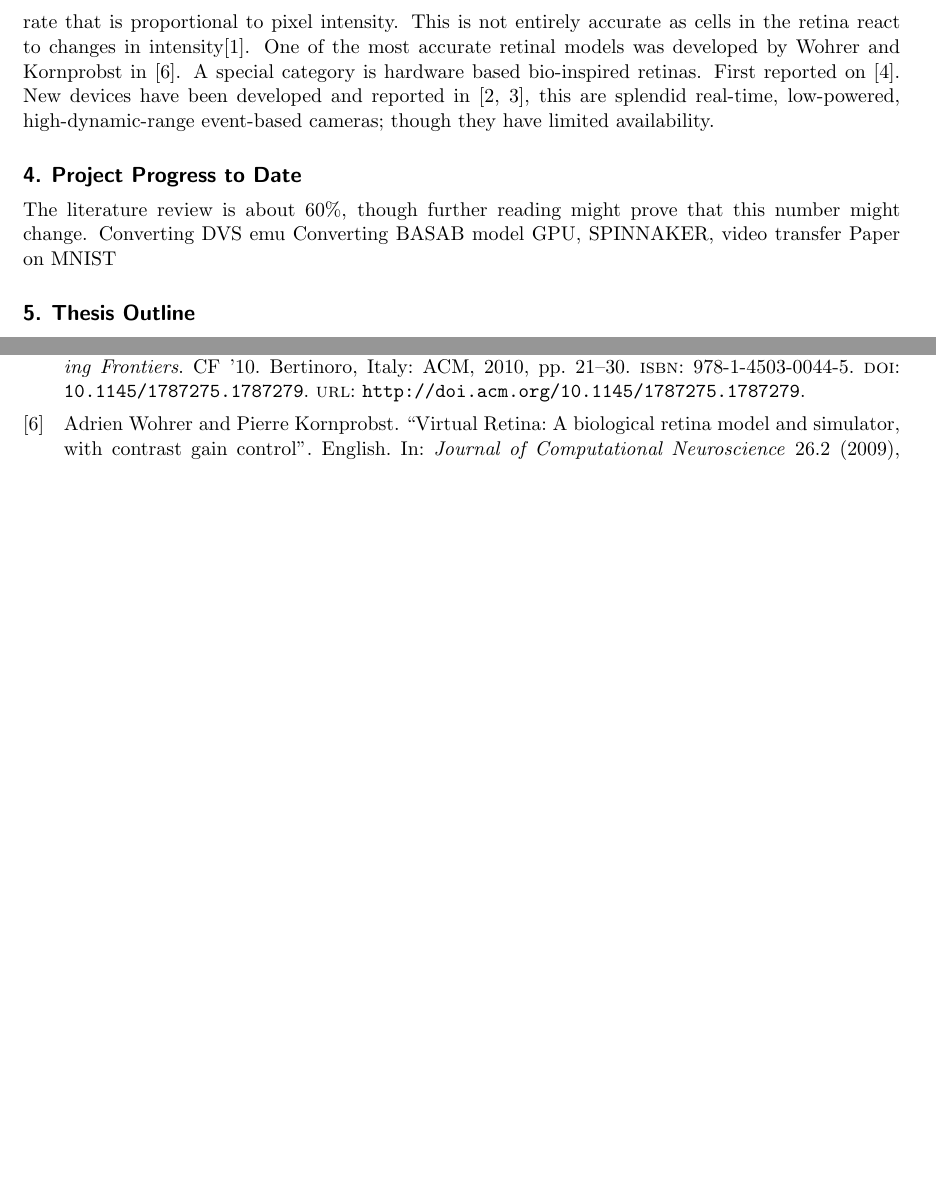
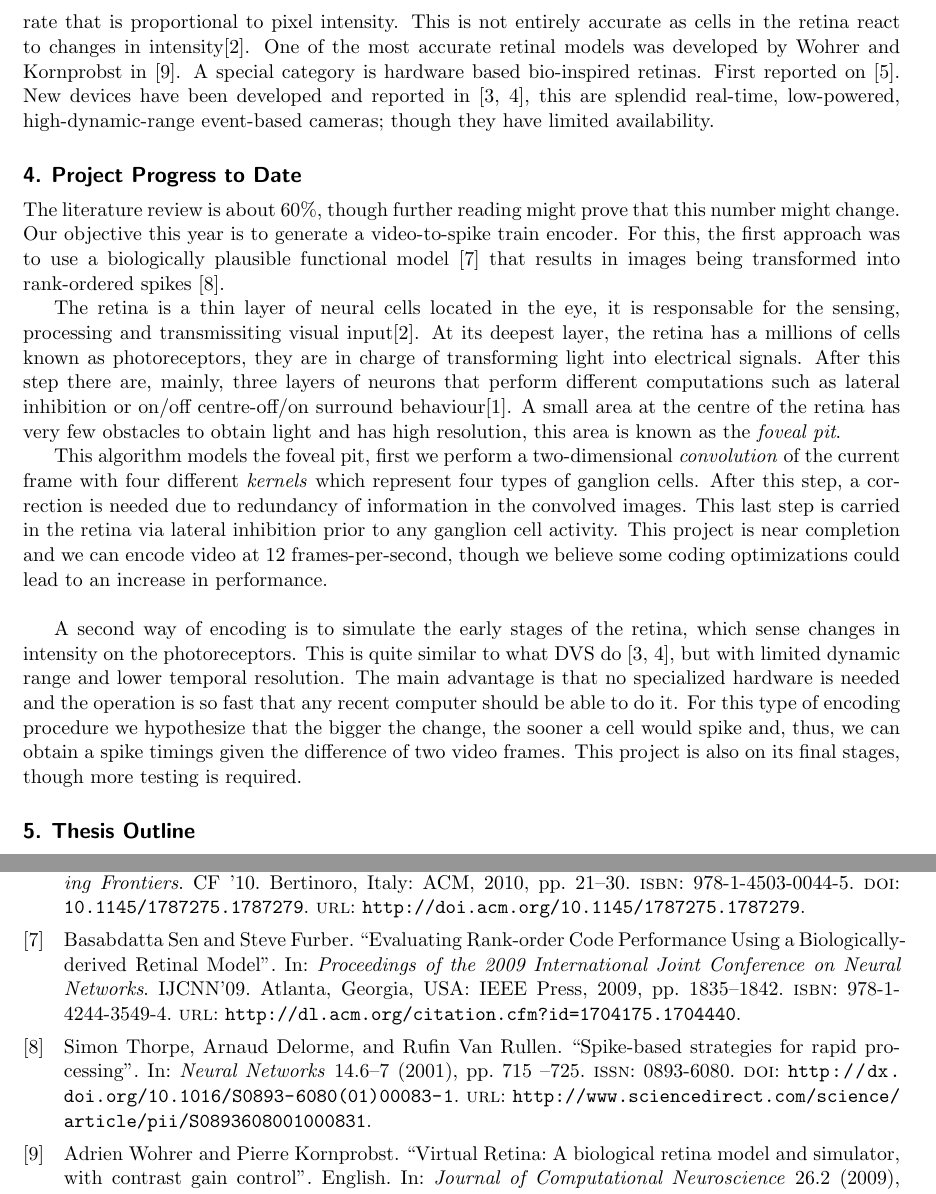
Before and after one commit to clancylea/first_year_report, a LaTeX document (short-report/short-report-garibaldi.tex, which reads short-report/project-progress-intro.tex): two parts of pages 2 and 3 of 4 before the commit and two parts of pages 2 and 4 of 5 after it, joined at a grey line, cut so that both start at the same text, the shorter picture padded with empty space. The pictures show the PDF file short-report/short-report-garibaldi.pdf that the author committed with the source.

Commit message:
first complete version

```diff
--- a/short-report/project-progress-intro.tex
+++ b/short-report/project-progress-intro.tex
@@ -1,34 +1,33 @@
 The literature review is about 60\%, though further reading might prove that
-this number might change.
-Converting DVS emu
-Converting BASAB model GPU, SPINNAKER, video transfer
-Paper on MNIST
+this number might change. Our objective this year is to generate a
+video-to-spike train encoder. For this, the first approach was to use a
+biologically plausible functional model \cite{basab-model} that results in
+images being transformed into rank-ordered spikes
+\cite{thorpe-spike-rapid-processing}.
 
-%
-%Converting frame-based video into spike-trains is a computationally
-%intensive and time consuming task. There are very few equipment that can
-%produce spikes from video and they are either in development or too expensive,
-%thus every-day users are put behind a virtual wall, leaving them unable to
-%experiment with visual input in their simulations or robotics applications. An
-%efficient parallel implementation of a simple yet powerful retinal model would
-%remove this wall by reducing the time it takes to compute a spike
-%representation of a video frame. Furthermore if this is done on
-%consumer graphics processing hardware, it will allow almost any user to
-%generate their own spike-trains.
-%
-%In most animals the eye is the organ that captures light so that it can be
-%processed in the retina and sent further down the brain as multiple spike
-%trains (section \ref{sec-retina}). The retina has been modelled using different
-%approaches that go from the extremely detailed (i.e. cell-by-cell)
-%\cite{virtual-retina} to the functional
-%\cite{basab-model,thorpe-spike-rapid-processing}. We have chosen what we
-%believe to be the best model for real-time video processing (section
-%\ref{sec-fov-pit}). This model provides a simple and elegant solution to
-%encoding, though it suffers from redundancy issues, which are alleviated using
-%further processing.
-%
-%Later in this work we present different strategies to achieve real-time
-%encoding into spike trains of video with higher resolution (section
-%\ref{sec-parallel}) exploiting the parallelism that comes with image
-%processing. To verify that our spike train sets are correct, we test them using
-%a reconstruction procedure (section \ref{sec-reconstruction}).
+The retina is a thin layer of neural cells located in the eye, it is responsable
+for the sensing, processing and transmissiting visual input\cite{webvision}.
+At its deepest layer, the retina has a millions of cells known as
+photoreceptors, they are in charge of transforming light into electrical
+signals. After this step there are, mainly, three layers of neurons that
+perform different computations such as lateral inhibition or on/off
+centre-off/on surround behaviour\cite{webvision-midget}. A small area
+at the centre of the retina has very few obstacles to obtain light and has high
+resolution, this area is known as the \emph{foveal pit}.
+
+This algorithm models the foveal pit, first we perform a two-dimensional
+\emph{convolution} of the current frame with four different \emph{kernels}
+which represent four types of ganglion cells. After this step, a correction is
+needed due to redundancy of information in the convolved images. This last step
+is carried in the retina via lateral inhibition prior to any ganglion cell
+activity. This project is near completion and we can encode video at 12 frames-per-second, though we believe some coding optimizations could lead to an increase in performance.\\
+
+A second way of encoding is to simulate the early stages of the retina, which
+sense changes in intensity on the photoreceptors. This is quite similar to what
+DVS do \cite{aer-retina-bernabe, dvs-zurich}, but with limited dynamic range
+and lower temporal resolution. The main advantage is that no specialized
+hardware is needed and the operation is so fast that any recent computer should
+be able to do it. For this type of encoding procedure we hypothesize that
+the bigger the change, the sooner a cell would spike and, thus, we can obtain
+a spike timings given the difference of two video frames. This project is also
+on its final stages, though more testing is required.
```
Also changed, not shown: short-report/conclusions.tex (+8 -8 lines), short-report/publications.tex (+4 -1 lines), short-report/short-report-garibaldi-blx.bib (+2 -2 lines), short-report/short-report-garibaldi.tex (+5 -4 lines), short-report/short-report-garibaldi.bbl, short-report/short-report-garibaldi.pdf, 4 other files.
